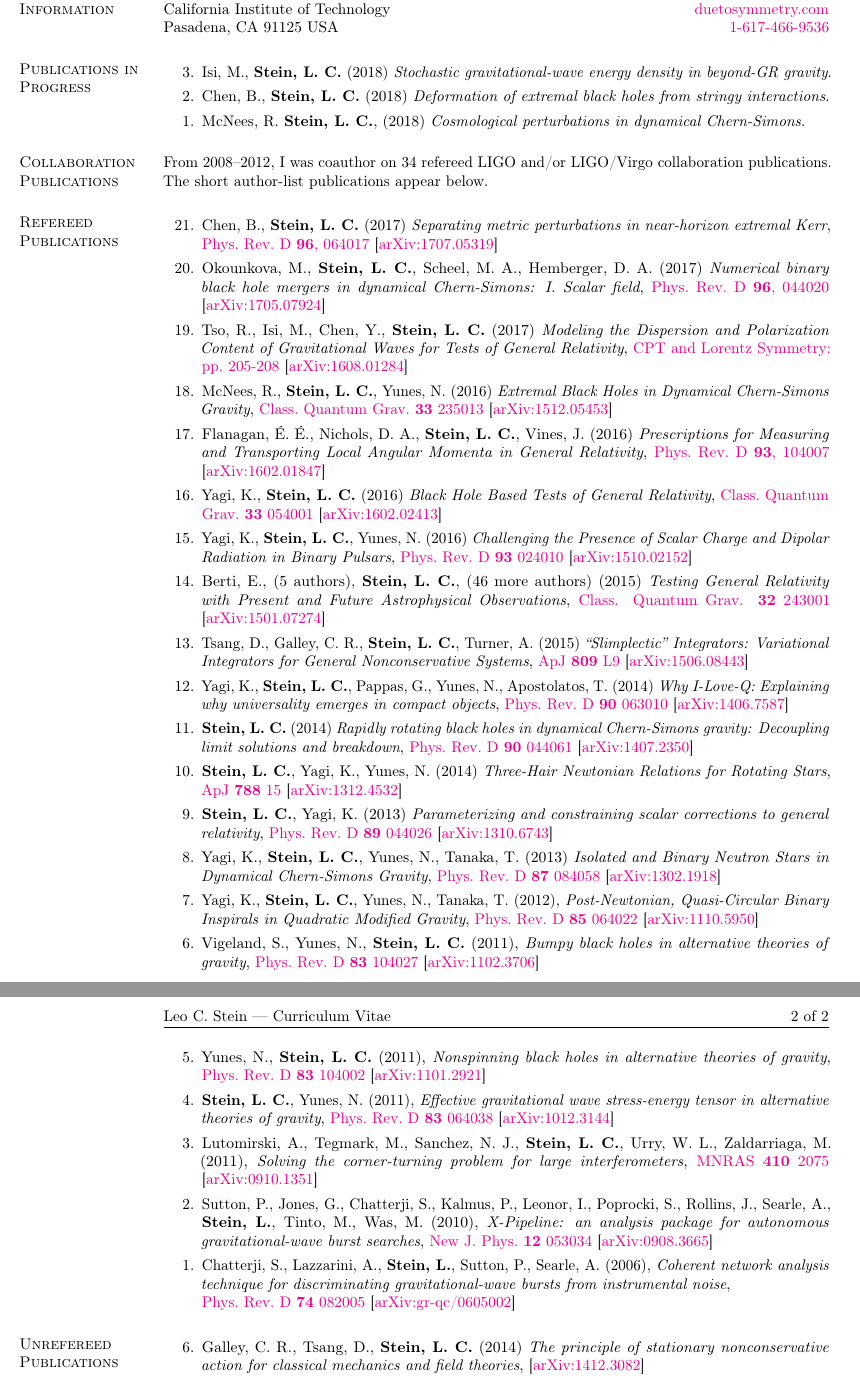
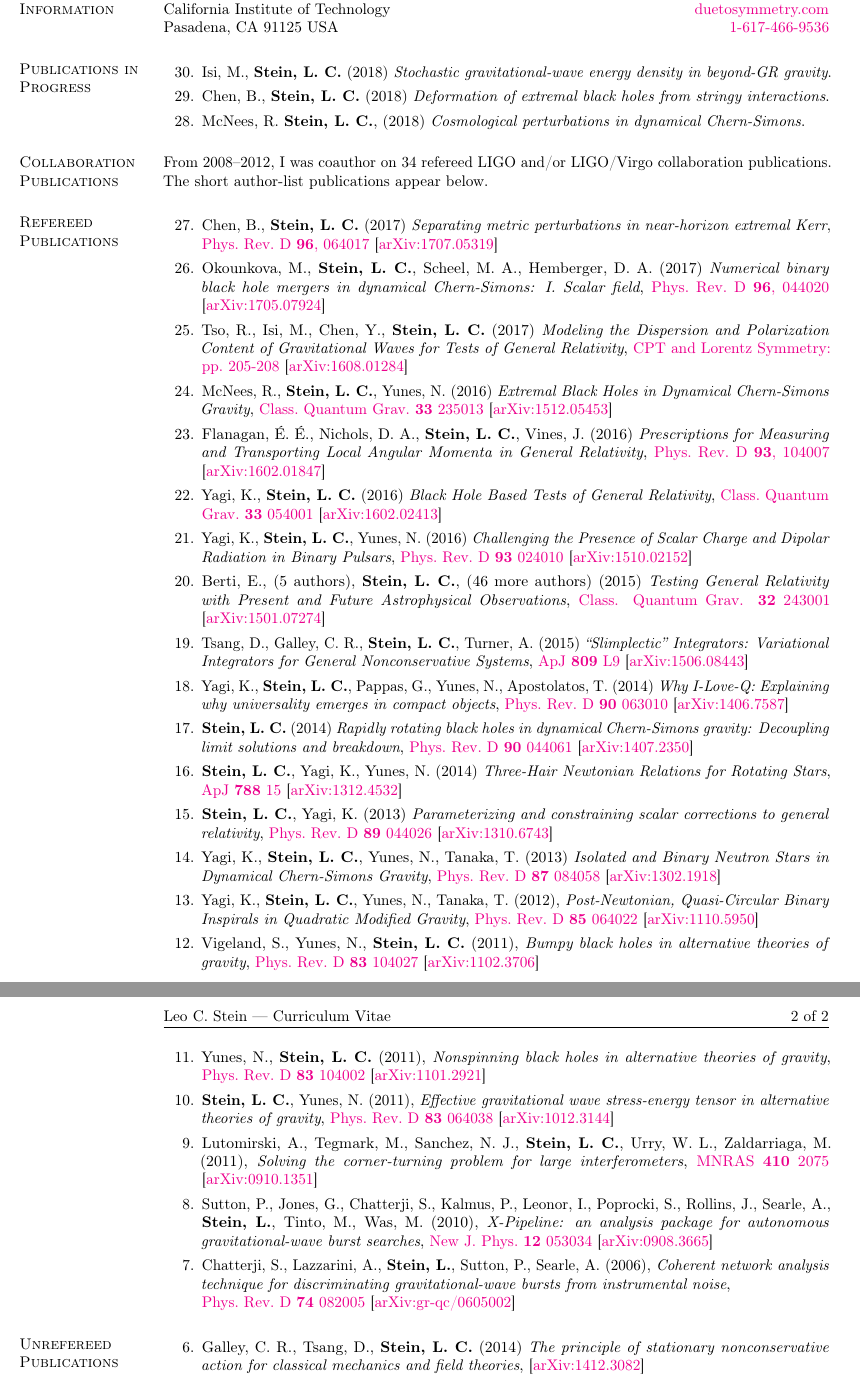
Before and after one commit to duetosymmetry/cv, a LaTeX CV (LeoCStein-PubsOnly.tex, which reads PubsContent.tex): two parts of pages 1 and 2 of 2, joined at a grey line, cut so that both start at the same text. Compiled offline with pdfLaTeX.

Commit message:
Use one counter for all sections of publications

```diff
--- a/PubsContent.tex
+++ b/PubsContent.tex
@@ -1,7 +1,12 @@
 \newcommand{\arxiv}[1]{[\href{http://arxiv.org/abs/#1}{arXiv:#1}]}
 
+\newcounter{numPubs}
+\newcounter{pubCounter}
+
+\setcounter{numPubs}{30}
+
 \section{\sc Publications in Progress}
-\begin{etaremune}
+\begin{etaremune}[start=\value{numPubs}]
 \item
   Isi,~M., {\bf Stein,~L.~C.}
   (2018)
@@ -15,6 +20,7 @@
   {\bf Stein,~L.~C.},
   (2018)
   {\it Cosmological perturbations in dynamical Chern-Simons}.
+  \setcounter{pubCounter}{\value{enumi}}
 \end{etaremune}
 
 % \section{\sc Submitted Publications}
@@ -42,7 +48,8 @@ collaboration publications. The short author-list publications appear
 below.
 
 \section{\sc Refereed Publications}
-\begin{etaremune}
+\addtocounter{pubCounter}{-1}
+\begin{etaremune}[start=\value{pubCounter}]
 \item
   Chen,~B., {\bf Stein,~L.~C.}
   (2017)
@@ -185,10 +192,12 @@ below.
     discriminating gravitational-wave bursts from instrumental noise},\\
   \href{http://dx.doi.org/10.1103/PhysRevD.74.082005}{Phys.~Rev.~D~{\bf 74}~082005}
   \arxiv{gr-qc/0605002}
+  \setcounter{pubCounter}{\value{enumi}}
 \end{etaremune}
 
 \section{\sc Unrefereed Publications}
-\begin{etaremune}
+\addtocounter{pubCounter}{-1}
+\begin{etaremune}[start=\value{pubCounter}]
 \item
   Galley,~C.~R., Tsang,~D., {\bf Stein,~L.~C.}
   (2014)
```
